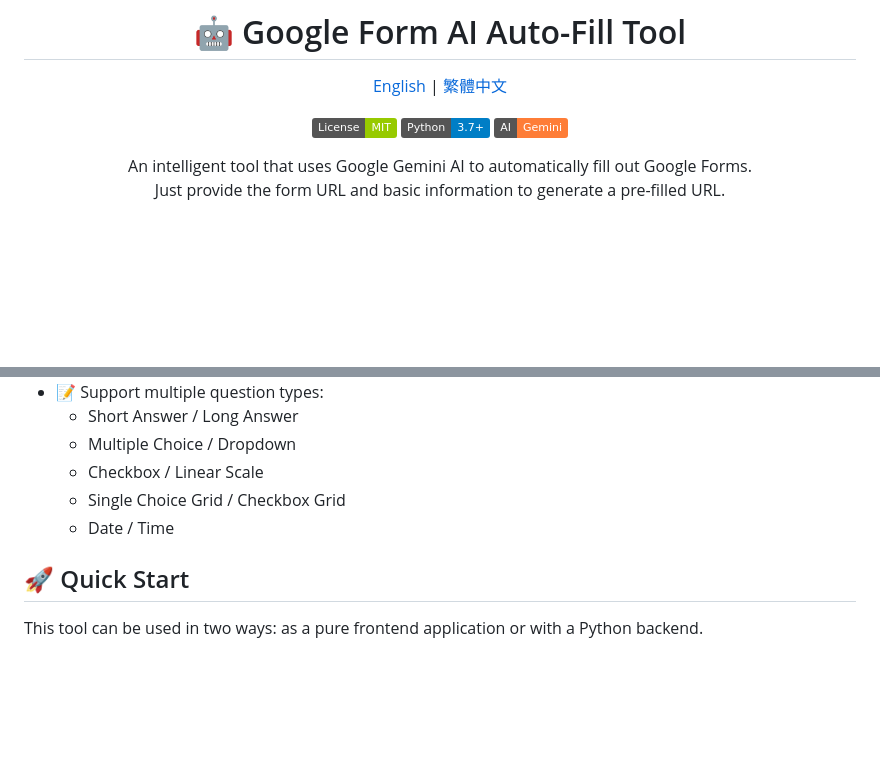
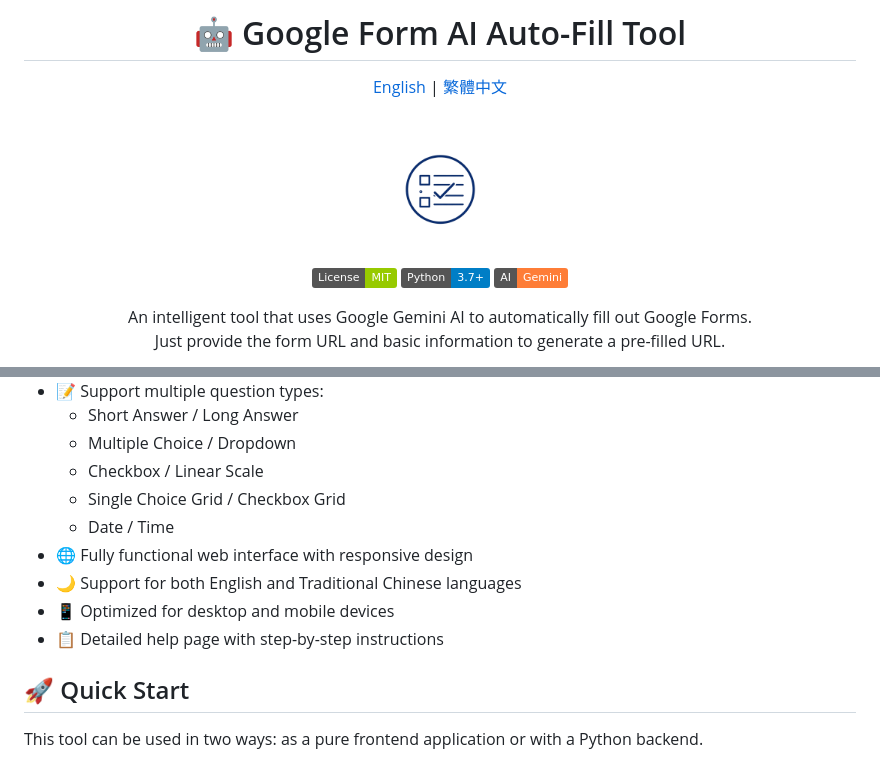
Before and after one commit to SunZhi-Will/AutoFormAI, a Markdown page: README.md, 2 parts joined by grey strips. Drawn GitHub-style; pictures changed too: Logo.png (added); badges without logos; blank space fills up the shorter version.

```diff
--- a/README.md
+++ b/README.md
@@ -3,6 +3,8 @@
 # 🤖 Google Form AI Auto-Fill Tool
 
 [English](README.md) | [繁體中文](README.zh-TW.md)
+
+<img src="Logo.png" alt="AutoFormAI Logo" width="150" />
 
 [![MIT License](https://img.shields.io/badge/License-MIT-green.svg)](https://choosealicense.com/licenses/mit/)
 [![Python](https://img.shields.io/badge/Python-3.7%2B-blue)](https://www.python.org/)
@@ -32,6 +34,10 @@ Just provide the form URL and basic information to generate a pre-filled URL.
   - Checkbox / Linear Scale
   - Single Choice Grid / Checkbox Grid
   - Date / Time
+- 🌐 Fully functional web interface with responsive design
+- 🌙 Support for both English and Traditional Chinese languages
+- 📱 Optimized for desktop and mobile devices
+- 📋 Detailed help page with step-by-step instructions
 
 ## 🚀 Quick Start
 
```
Also changed, not shown: README.zh-TW.md (+6 -0 lines), 5 other files.
